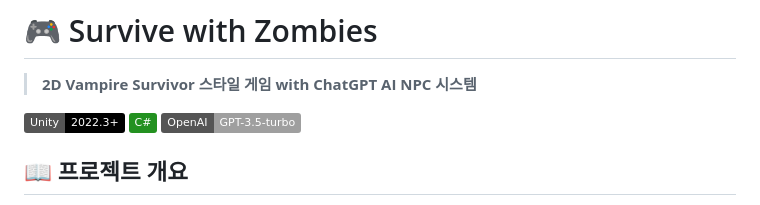
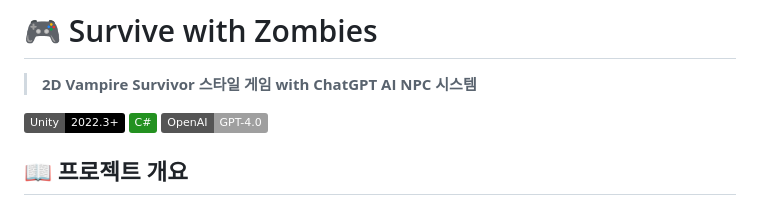
Before and after one commit to jeonsun3629/2DGPTGame, a Markdown page: README.md, the part around the change. Drawn GitHub-style; badges without logos.

```diff
--- a/README.md
+++ b/README.md
@@ -4,7 +4,7 @@
 
 [![Unity](https://img.shields.io/badge/Unity-2022.3+-black.svg?style=flat&logo=unity)](https://unity.com/)
 [![C#](https://img.shields.io/badge/C%23-239120?style=flat&logo=c-sharp&logoColor=white)](https://docs.microsoft.com/en-us/dotnet/csharp/)
-[![OpenAI](https://img.shields.io/badge/OpenAI-GPT--3.5--turbo-4129919?style=flat&logo=openai&logoColor=white)](https://openai.com/)
+[![OpenAI](https://img.shields.io/badge/OpenAI-GPT--4.0-4129919?style=flat&logo=openai&logoColor=white)](https://openai.com/)
 
 ## 📖 프로젝트 개요
 
```
